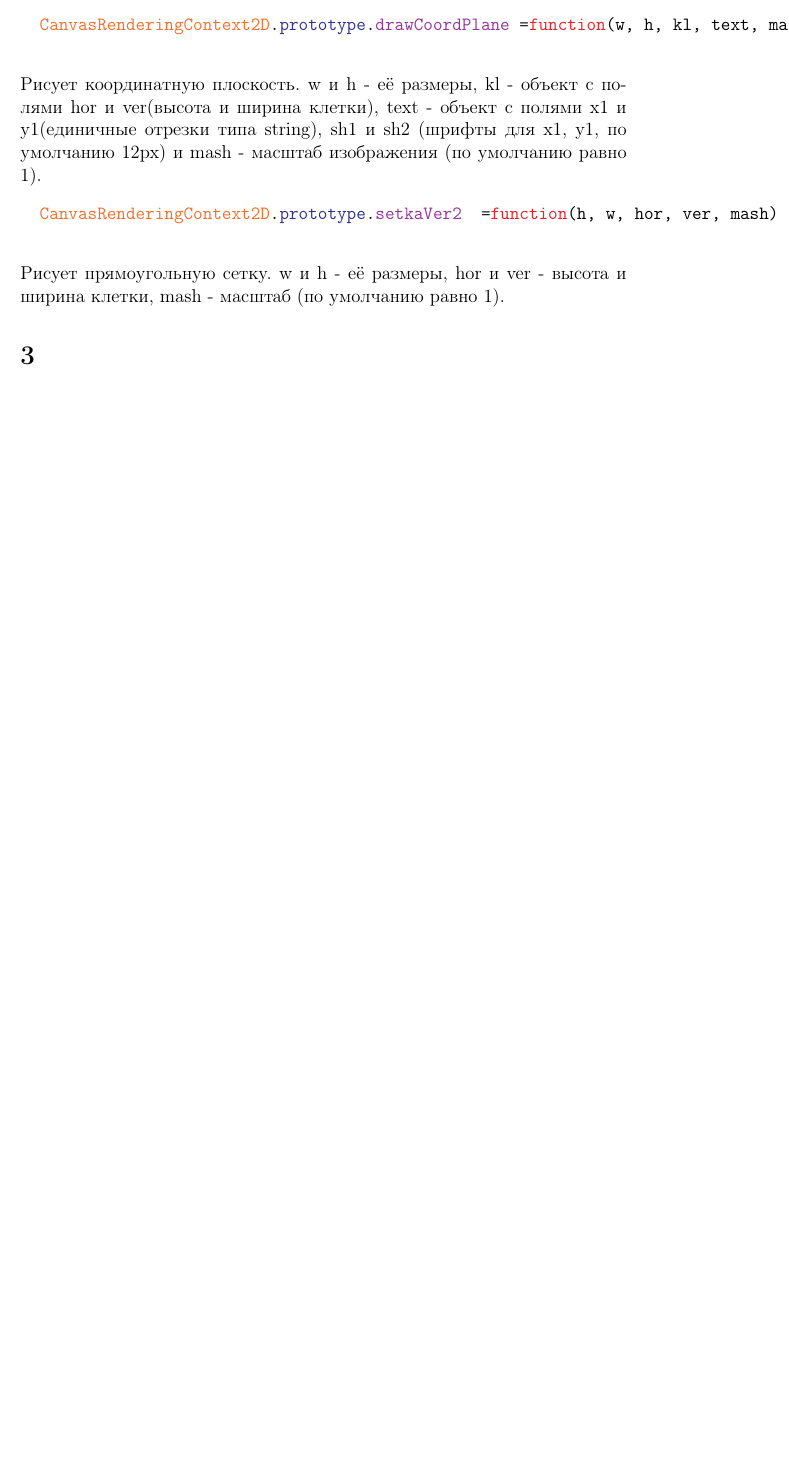
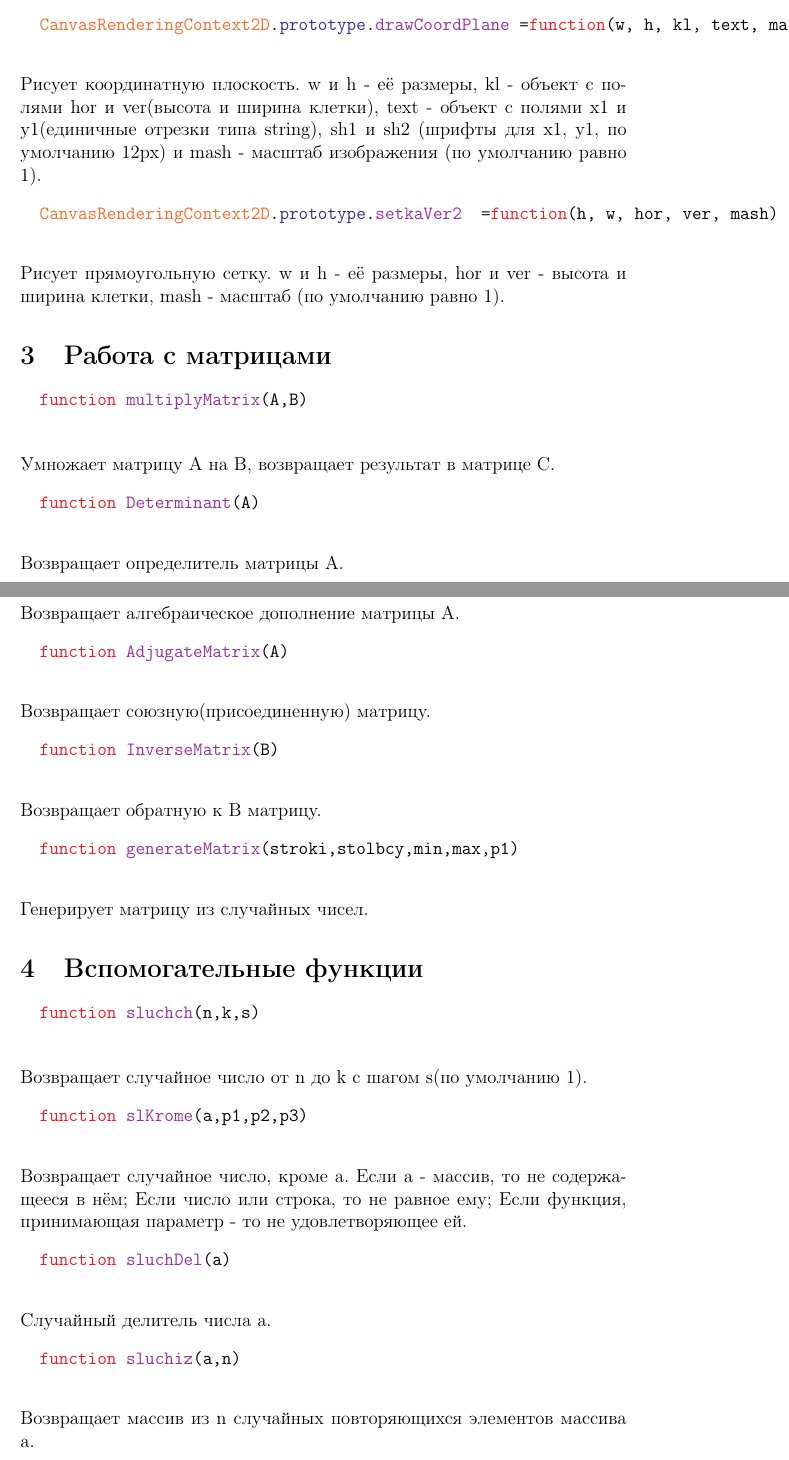
Before and after one commit to SugarHedgehog/Kursach_2, a LaTeX document (seredina.tex): part of page 2 of 2 before the commit and two parts of pages 2 and 3 of 3 after it, the two joined at a grey line, cut so that both start at the same text, the shorter picture padded with empty space. Compiled offline with pdfLaTeX.

Commit message:
Update seredina.tex

```diff
--- a/seredina.tex
+++ b/seredina.tex
@@ -104,5 +104,37 @@
 		\textcolor{Orange}{CanvasRenderingContext2D}.\textcolor{Blue}{prototype}.\textcolor{Purple}{setkaVer2  }=\textcolor{Red}{function}(h, w, hor, ver, mash)
 	\end{alltt}
 	Рисует прямоугольную сетку. w и h  \-- её размеры, hor и ver \-- высота и ширина клетки, mash - масштаб (по умолчанию равно 1).
-	\section{}
+	\section{Работа с матрицами}
+
+	\begin{alltt} 	\textcolor{Red}{function} \textcolor{Purple}{multiplyMatrix}(A,B)
+	\end{alltt}
+	Умножает матрицу A на B, возвращает результат в матрице C.
+	\begin{alltt} 	\textcolor{Red}{function} \textcolor{Purple}{Determinant}(A)
+	\end{alltt}
+	Возвращает определитель матрицы A.
+	\begin{alltt} 	\textcolor{Red}{function} \textcolor{Purple}{MatrixCofactor}(i,j,A)
+	\end{alltt}
+	Возвращает алгебраическое дополнение матрицы A.
+	\begin{alltt} 	\textcolor{Red}{function} \textcolor{Purple}{AdjugateMatrix}(A)
+	\end{alltt}
+	Возвращает союзную(присоединенную) матрицу.
+	\begin{alltt} 	\textcolor{Red}{function} \textcolor{Purple}{InverseMatrix}(B)
+	\end{alltt}
+	Возвращает обратную  к B матрицу.
+		\begin{alltt} 	\textcolor{Red}{function} \textcolor{Purple}{generateMatrix}(stroki,stolbcy,min,max,p1)
+	\end{alltt}
+	Генерирует матрицу из случайных чисел.
+	\section{Вспомогательные функции}
+	\begin{alltt} 	\textcolor{Red}{function} \textcolor{Purple}{sluchch}(n,k,s)
+	\end{alltt}
+	Возвращает случайное число от n до k с шагом s(по умолчанию 1).
+	\begin{alltt} 	\textcolor{Red}{function} \textcolor{Purple}{slKrome}(a,p1,p2,p3)
+	\end{alltt}
+	Возвращает случайное число, кроме a. Если a \-- массив, то не содержащееся в нём; Если число или строка, то не равное ему; Если функция, принимающая параметр - то не удовлетворяющее ей.
+	\begin{alltt} 	\textcolor{Red}{function} \textcolor{Purple}{sluchDel}(a)
+	\end{alltt}
+	Случайный делитель числа a.
+	\begin{alltt} 	\textcolor{Red}{function} \textcolor{Purple}{sluchiz}(a,n)
+	\end{alltt}
+	Возвращает массив из n случайных повторяющихся элементов массива a.
 \end{document}
```
